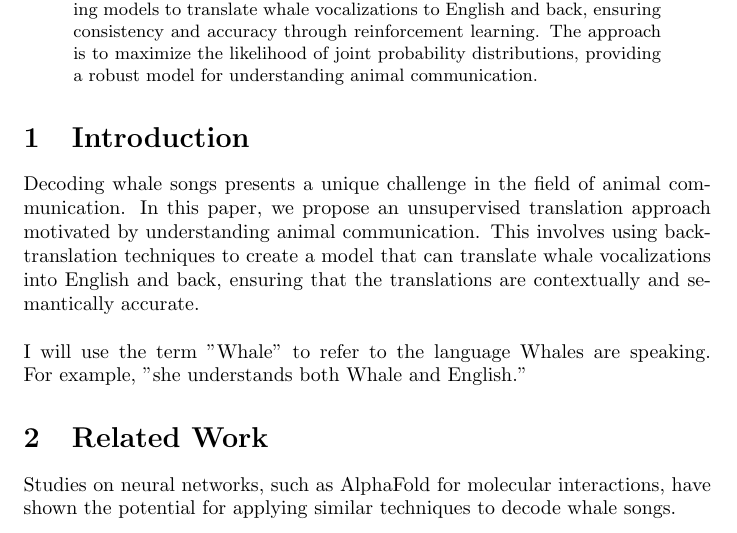
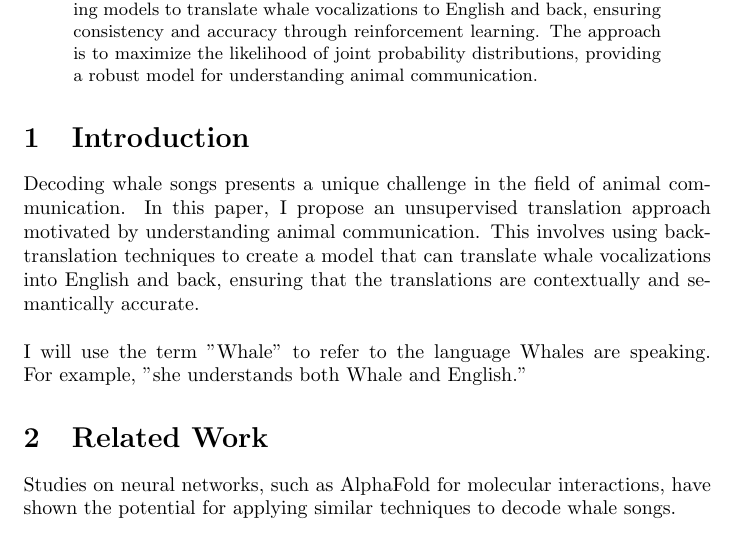
Before and after one commit to morganrivers/whale_translation, a LaTeX paper (tex/paper.tex): part of page 1 of 6, cut so that both start at the same text. Compiled offline with pdfLaTeX.

Commit message:
more testing CI integration

```diff
--- a/tex/paper.tex
+++ b/tex/paper.tex
@@ -26,7 +26,7 @@ This paper suggests a novel method for decoding whale songs using backtranslatio
 \end{abstract}
 
 \section{Introduction}
-Decoding whale songs presents a unique challenge in the field of animal communication. In this paper, we propose an unsupervised translation approach motivated by understanding animal communication. This involves using backtranslation techniques to create a model that can translate whale vocalizations into English and back, ensuring that the translations are contextually and semantically accurate.\\ \\
+Decoding whale songs presents a unique challenge in the field of animal communication. In this paper, I propose an unsupervised translation approach motivated by understanding animal communication. This involves using backtranslation techniques to create a model that can translate whale vocalizations into English and back, ensuring that the translations are contextually and semantically accurate.\\ \\
 I will use the term "Whale" to refer to the language Whales are speaking. For example, "she understands both Whale and English."
 
 \section{Related Work}
```
